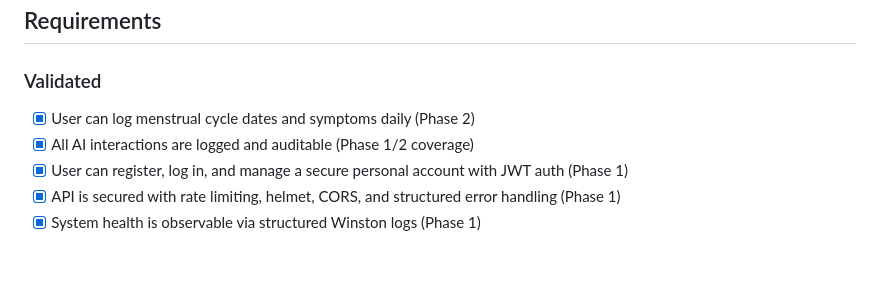
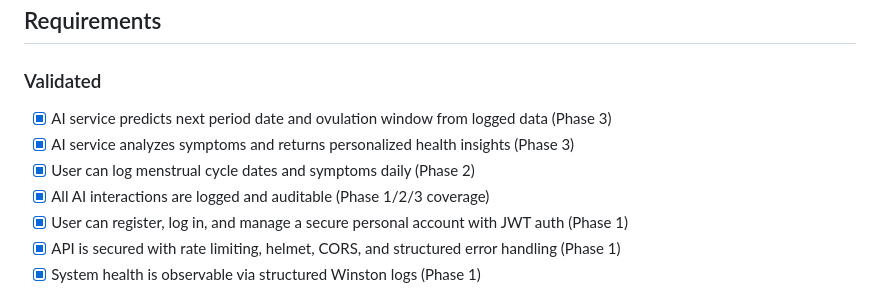
Before and after one commit to ShristiC7/Lunara-AI-, a Markdown page: .planning/PROJECT.md, the part around the change. GitHub-like rendering; blank space fills up the shorter version.

Commit message:
docs: initialize project documentation with requirements, architecture, and technical constraints

```diff
--- a/.planning/PROJECT.md
+++ b/.planning/PROJECT.md
@@ -12,8 +12,10 @@ An individual woman can log her cycle and symptoms and receive accurate AI-power
 
 ### Validated
 
+- [x] AI service predicts next period date and ovulation window from logged data (Phase 3)
+- [x] AI service analyzes symptoms and returns personalized health insights (Phase 3)
 - [x] User can log menstrual cycle dates and symptoms daily (Phase 2)
-- [x] All AI interactions are logged and auditable (Phase 1/2 coverage)
+- [x] All AI interactions are logged and auditable (Phase 1/2/3 coverage)
 - [x] User can register, log in, and manage a secure personal account with JWT auth (Phase 1)
 - [x] API is secured with rate limiting, helmet, CORS, and structured error handling (Phase 1)
 - [x] System health is observable via structured Winston logs (Phase 1)
```
